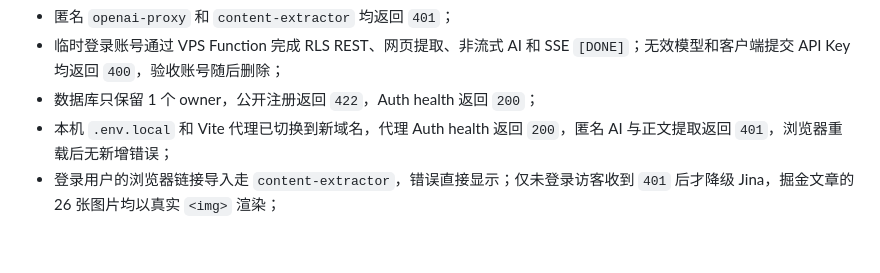
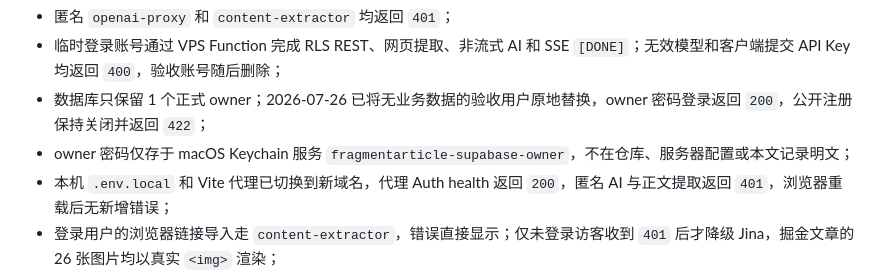
Before and after one commit to sumaliqinghua/fragmentstudy, a Markdown page: Docs/Supabase自托管搭建与Unity接入实战.md, the part around the change. Drawn GitHub-style; blank space fills up the shorter version.

```diff
--- a/Docs/Supabase自托管搭建与Unity接入实战.md
+++ b/Docs/Supabase自托管搭建与Unity接入实战.md
@@ -1336,7 +1336,8 @@ Cloudflare、删除 Tailscale、Storage、Realtime、原始 PDF 上传和 RAG
 - RLS 双用户测试 6/6 通过并回滚；
 - 匿名 `openai-proxy` 和 `content-extractor` 均返回 `401`；
 - 临时登录账号通过 VPS Function 完成 RLS REST、网页提取、非流式 AI 和 SSE `[DONE]`；无效模型和客户端提交 API Key 均返回 `400`，验收账号随后删除；
-- 数据库只保留 1 个 owner，公开注册返回 `422`，Auth health 返回 `200`；
+- 数据库只保留 1 个正式 owner；2026-07-26 已将无业务数据的验收用户原地替换，owner 密码登录返回 `200`，公开注册保持关闭并返回 `422`；
+- owner 密码仅存于 macOS Keychain 服务 `fragmentarticle-supabase-owner`，不在仓库、服务器配置或本文记录明文；
 - 本机 `.env.local` 和 Vite 代理已切换到新域名，代理 Auth health 返回 `200`，匿名 AI 与正文提取返回 `401`，浏览器重载后无新增错误；
 - 登录用户的浏览器链接导入走 `content-extractor`，错误直接显示；仅未登录访客收到 `401` 后才降级 Jina，掘金文章的 26 张图片均以真实 `<img>` 渲染；
 - 带文本层 PDF 和扫描 PDF 均完成浏览器提取/OCR，网络记录确认没有 PDF 上传请求；
```
Also changed, not shown: infra/supabase/README.md (+2 -1 lines).
